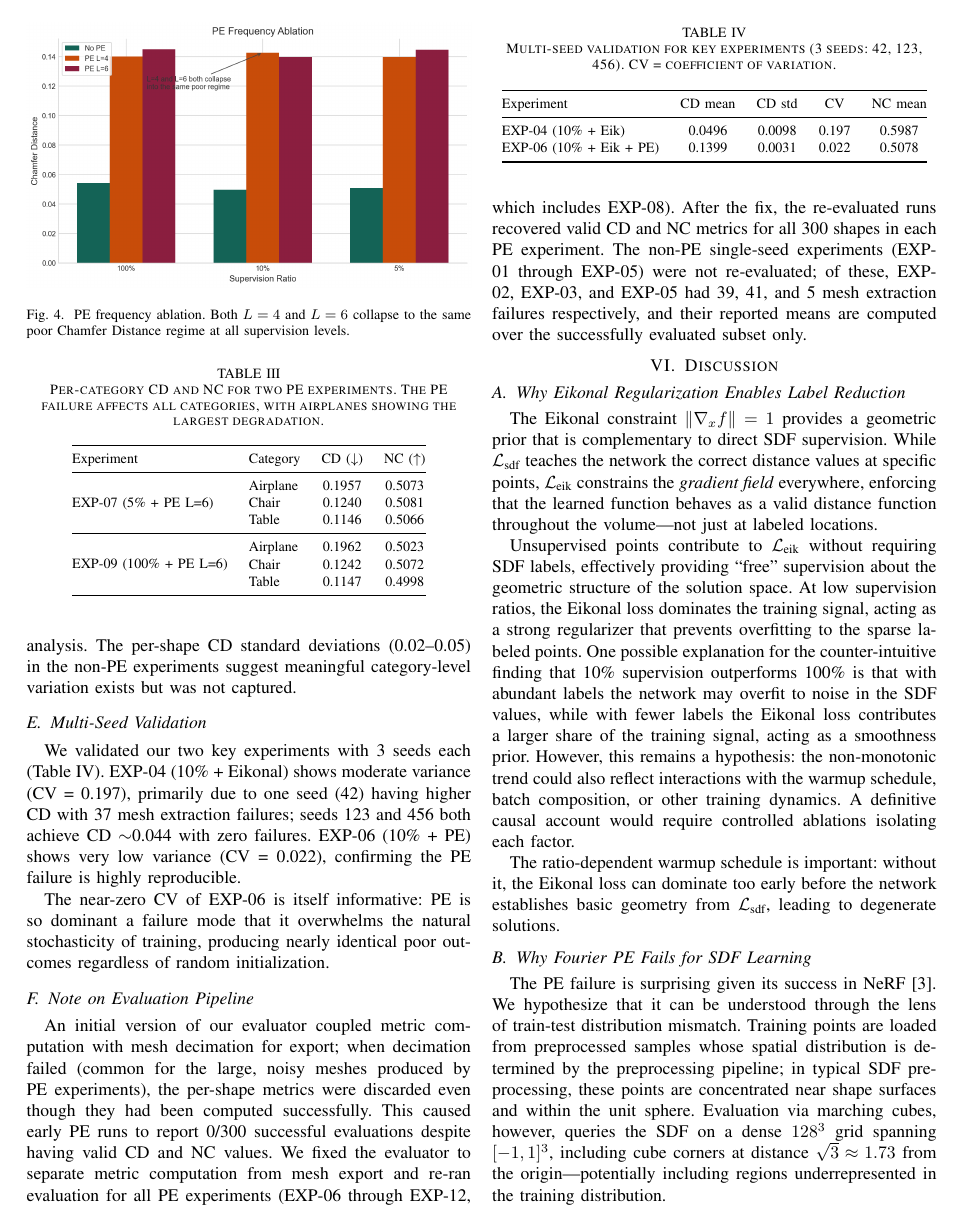
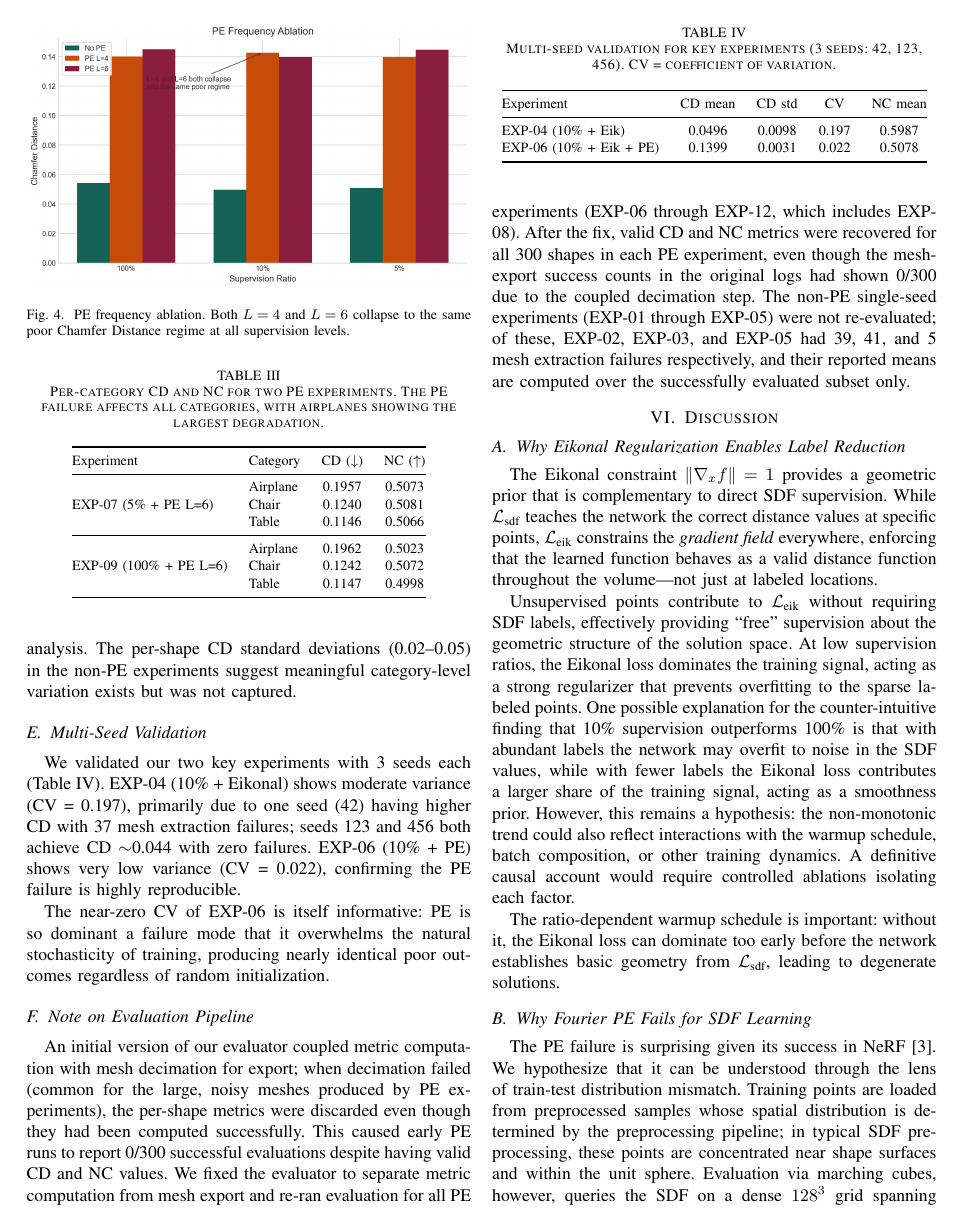
Before and after one commit to lcpnine/3ddl, a LaTeX paper (report/conference_101719.tex): page 5 of 6. Compiled offline with pdfLaTeX; a missing font is replaced by an installed copy or a similar font; a LaTeX package or settings file that is missing is left out.

Commit message:
Fix evaluator to separate metric computation from mesh export, recovering valid CD and NC metrics for all PE experiments. Clarified the impact of the previous bug on reported evaluation success counts. Non-PE experiments remain unaltered, with means computed over successfully evaluated subsets only.

```diff
--- a/report/conference_101719.tex
+++ b/report/conference_101719.tex
@@ -324,7 +324,7 @@ The near-zero CV of EXP-06 is itself informative: PE is so dominant a failure mo
 \subsection{Note on Evaluation Pipeline}
 \label{sec:eval_pipeline}
 
-An initial version of our evaluator coupled metric computation with mesh decimation for export; when decimation failed (common for the large, noisy meshes produced by PE experiments), the per-shape metrics were discarded even though they had been computed successfully. This caused early PE runs to report 0/300 successful evaluations despite having valid CD and NC values. We fixed the evaluator to separate metric computation from mesh export and re-ran evaluation for all PE experiments (EXP-06 through EXP-12, which includes EXP-08). After the fix, the re-evaluated runs recovered valid CD and NC metrics for all 300 shapes in each PE experiment. The non-PE single-seed experiments (EXP-01 through EXP-05) were not re-evaluated; of these, EXP-02, EXP-03, and EXP-05 had 39, 41, and 5 mesh extraction failures respectively, and their reported means are computed over the successfully evaluated subset only.
+An initial version of our evaluator coupled metric computation with mesh decimation for export; when decimation failed (common for the large, noisy meshes produced by PE experiments), the per-shape metrics were discarded even though they had been computed successfully. This caused early PE runs to report 0/300 successful evaluations despite having valid CD and NC values. We fixed the evaluator to separate metric computation from mesh export and re-ran evaluation for all PE experiments (EXP-06 through EXP-12, which includes EXP-08). After the fix, valid CD and NC metrics were recovered for all 300 shapes in each PE experiment, even though the mesh-export success counts in the original logs had shown 0/300 due to the coupled decimation step. The non-PE single-seed experiments (EXP-01 through EXP-05) were not re-evaluated; of these, EXP-02, EXP-03, and EXP-05 had 39, 41, and 5 mesh extraction failures respectively, and their reported means are computed over the successfully evaluated subset only.
 
 %% ============================================================
 \section{Discussion}
```
